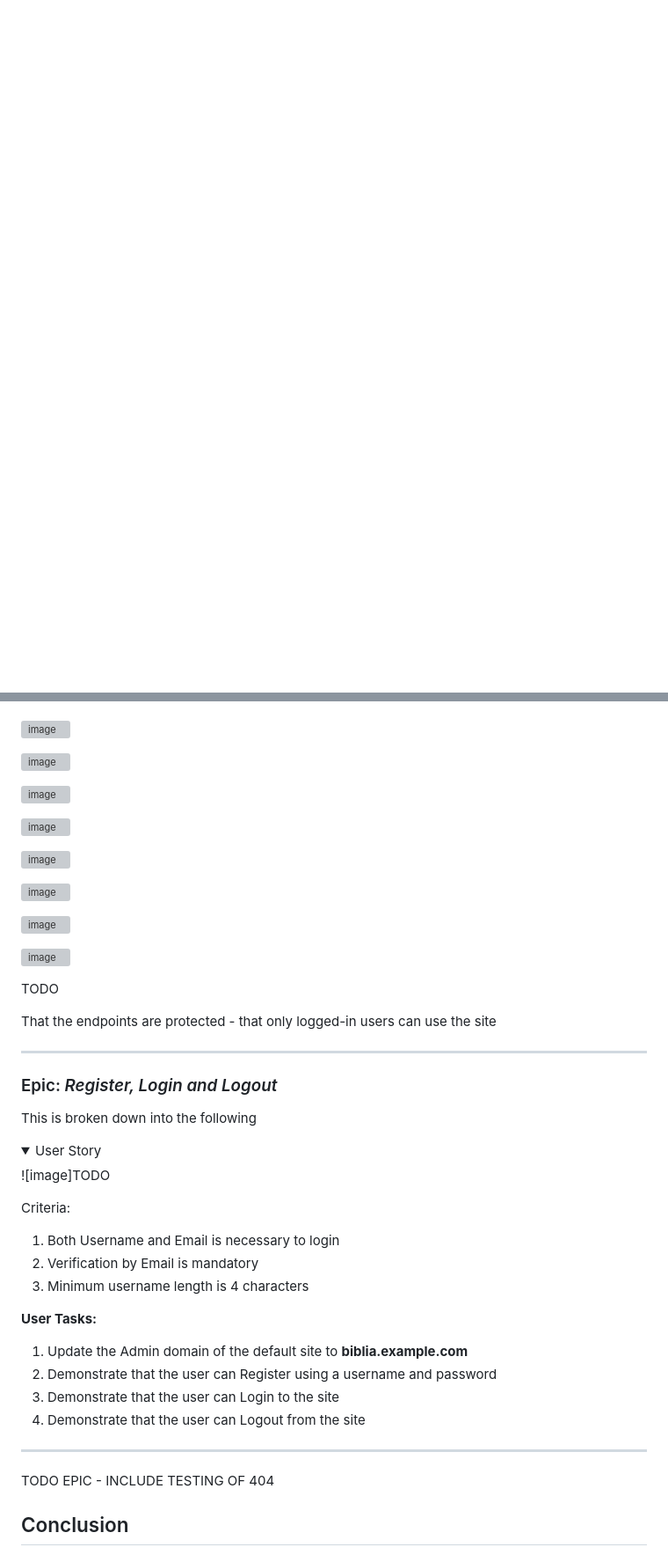
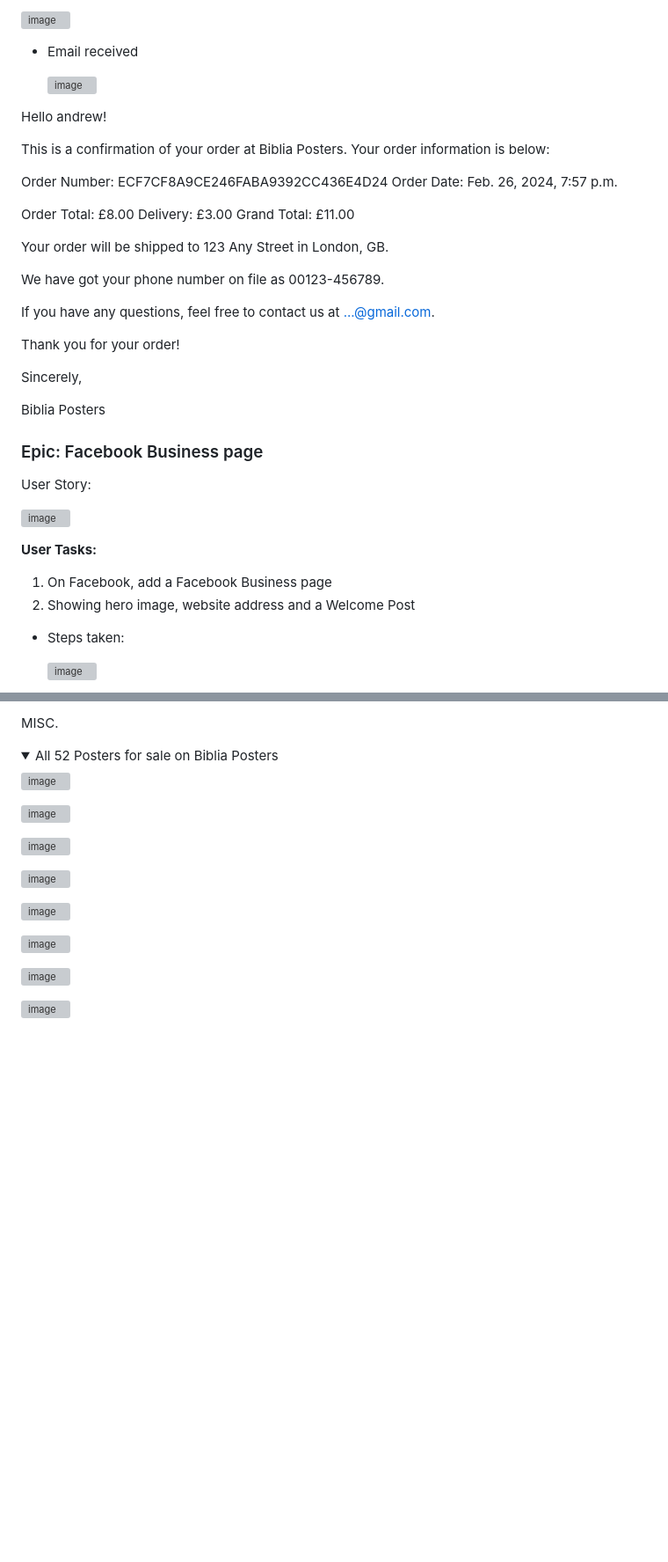
Before and after one commit to DelroyGayle/Biblia-Posters-PP5, a Markdown page: TESTING.md, 2 parts joined by grey strips. Shown at 88% size. Rendered like a GitHub page; folded sections open; blank space fills up the shorter version; grey boxes are pictures that could not be loaded.

Commit message:
Update TESTING.md - Emails and Facebook Business Page

```diff
--- a/TESTING.md
+++ b/TESTING.md
@@ -1133,0 +1261,47 @@ MISC/TODO
+![image](https://github.com/DelroyGayle/Biblia-Posters-PP5/assets/91061592/96a6a70e-960a-40da-bc17-183fd1bd292f)
+
+* Email received
+
+  ![image](https://github.com/DelroyGayle/Biblia-Posters-PP5/assets/91061592/733b2b05-66ec-43ee-8c9d-88302c1db78f)
+
+Hello andrew!
+
+This is a confirmation of your order at Biblia Posters. Your order information is below:
+
+Order Number: ECF7CF8A9CE246FABA9392CC436E4D24
+Order Date: Feb. 26, 2024, 7:57 p.m.
+
+Order Total: £8.00
+Delivery: £3.00
+Grand Total: £11.00
+
+Your order will be shipped to 123 Any Street in London, GB.
+
+We have got your phone number on file as 00123-456789.
+
+If you have any questions, feel free to contact us at ...@gmail.com.
+
+Thank you for your order!
+
+Sincerely,
+
+Biblia Posters
+
+</details>
+
+
+### Epic: Facebook Business page
+
+User Story:
+
+![image](https://github.com/DelroyGayle/Biblia-Posters-PP5/assets/91061592/0f1af024-5526-4e03-9ee2-38aa26ad015c)
+
+
+**User Tasks:**
+1. On Facebook, add a Facebook Business page
+2. Showing hero image, website address and a Welcome Post
+
+* Steps taken:
+
+  ![image](https://github.com/DelroyGayle/Biblia-Posters-PP5/assets/91061592/830ef887-8c45-4d0c-a0bc-3d340fa84310)
+
@@ -1134,3 +1323,8 @@ MISC/TODO
+MISC.
+
+<details>
+   <summary>All 52 Posters for sale on Biblia Posters</summary>
+
 
 ![image](https://github.com/DelroyGayle/Biblia-Posters-PP5/assets/91061592/2f6bc6e8-d2dd-434e-96f7-d8bfebd738c6)
 
@@ -1150,37 +1344,3 @@ MISC/TODO
 
 
 </details>
-
-TODO
-
-That the endpoints are protected - that only logged-in users can use the site
-
-----
-
-
-### Epic: *Register, Login and Logout*
-
-This is broken down into the following
-<details>
-  <summary>User Story</summary>
-
-   ![image]TODO
-
-
-</details>
-
-Criteria:
-1. Both Username and Email is necessary to login
-2. Verification by Email is mandatory
-3. Minimum username length is 4 characters
-
-**User Tasks:**
-1. Update the Admin domain of the default site to **biblia.example.com**
-2. Demonstrate that the user can Register using a username and password
-3. Demonstrate that the user can Login to the site
-4. Demonstrate that the user can Logout from the site
-
-
-----
-TODO EPIC - INCLUDE TESTING OF 404
-## Conclusion
```
Also changed, not shown: other parts of TESTING.md (+145 -3 lines).
